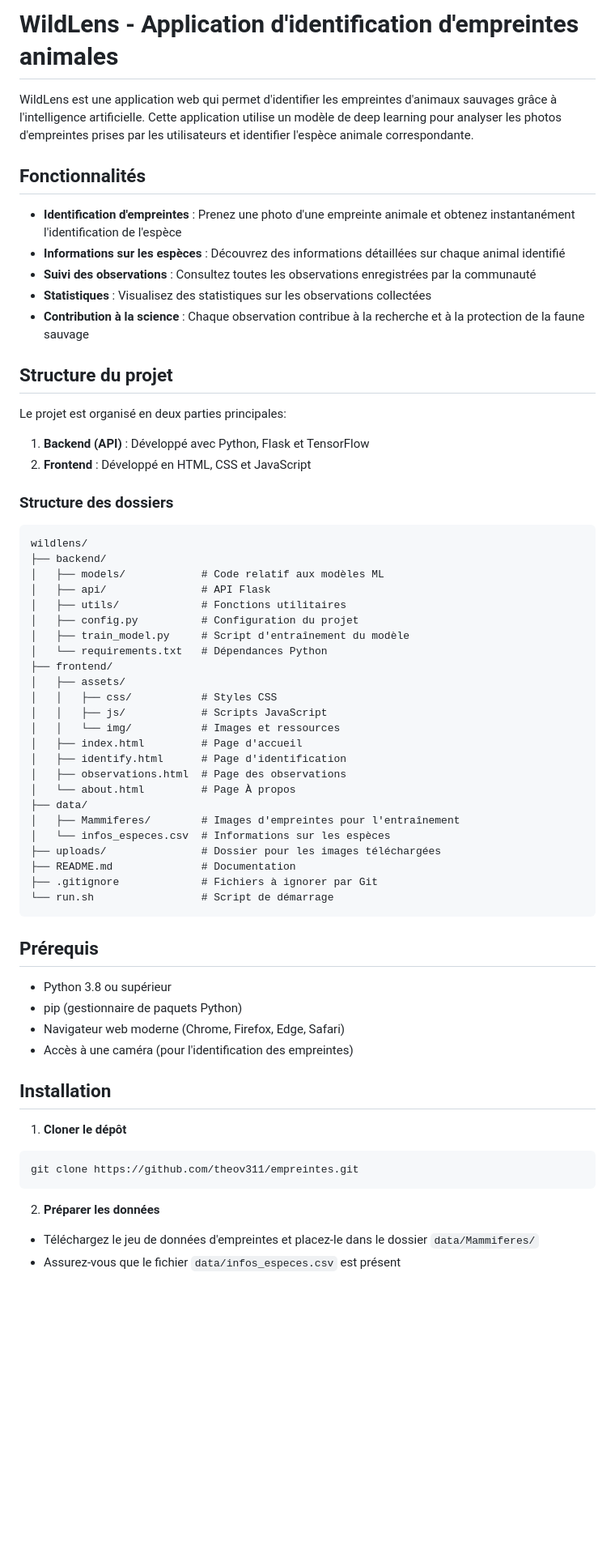
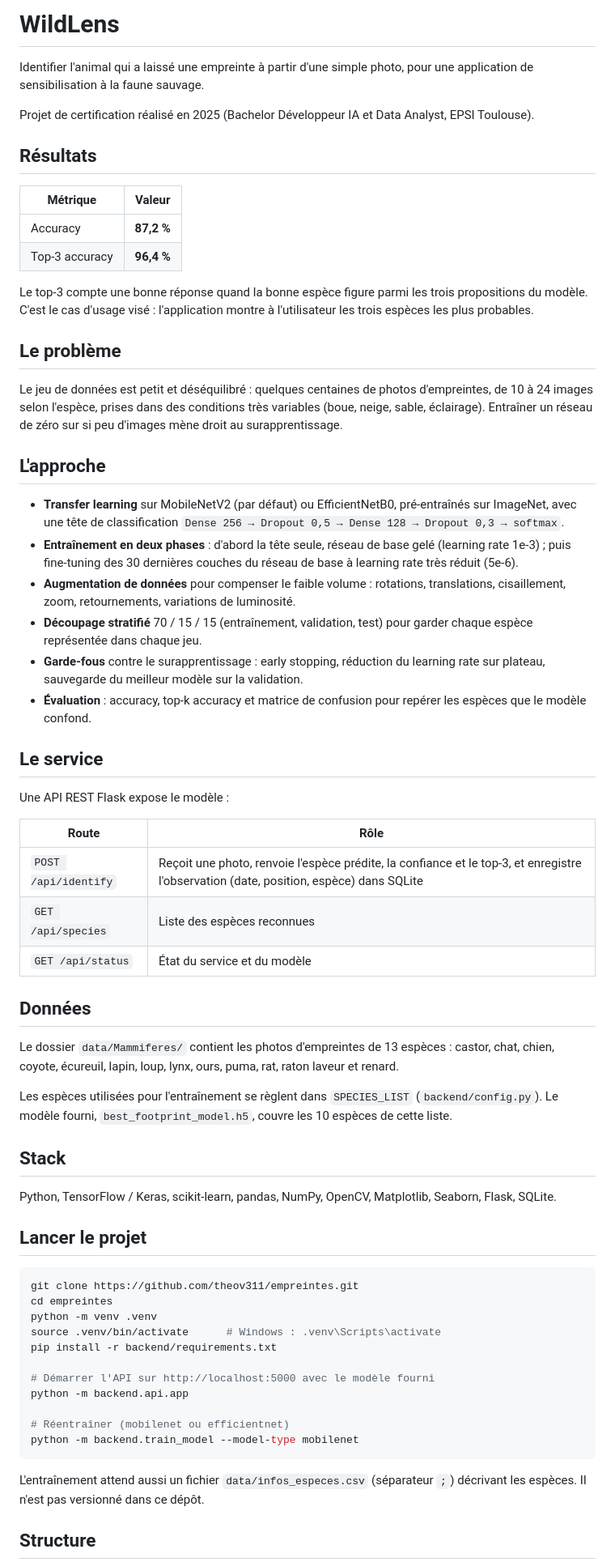
Before and after one commit to theov311/empreintes, a Markdown page: README.md, the part around one of its changes. Shown at 81% size. Rendered like a GitHub page; blank space fills up the shorter version.

Commit message:
Réécrit le README

````diff
--- a/README.md
+++ b/README.md
@@ -1,68 +1,68 @@
-# WildLens - Application d'identification d'empreintes animales
+# WildLens
 
-WildLens est une application web qui permet d'identifier les empreintes d'animaux sauvages grâce à l'intelligence artificielle. Cette application utilise un modèle de deep learning pour analyser les photos d'empreintes prises par les utilisateurs et identifier l'espèce animale correspondante.
+Identifier l'animal qui a laissé une empreinte à partir d'une simple photo, pour une application de sensibilisation à la faune sauvage.
 
-## Fonctionnalités
+Projet de certification réalisé en 2025 (Bachelor Développeur IA et Data Analyst, EPSI Toulouse).
 
-- **Identification d'empreintes** : Prenez une photo d'une empreinte animale et obtenez instantanément l'identification de l'espèce
-- **Informations sur les espèces** : Découvrez des informations détaillées sur chaque animal identifié
-- **Suivi des observations** : Consultez toutes les observations enregistrées par la communauté
-- **Statistiques** : Visualisez des statistiques sur les observations collectées
-- **Contribution à la science** : Chaque observation contribue à la recherche et à la protection de la faune sauvage
+## Résultats
 
-## Structure du projet
+| Métrique | Valeur |
+|---|---|
+| Accuracy | **87,2 %** |
+| Top-3 accuracy | **96,4 %** |
 
-Le projet est organisé en deux parties principales:
+Le top-3 compte une bonne réponse quand la bonne espèce figure parmi les trois propositions du modèle. C'est le cas d'usage visé : l'application montre à l'utilisateur les trois espèces les plus probables.
 
-1. **Backend (API)** : Développé avec Python, Flask et TensorFlow
-2. **Frontend** : Développé en HTML, CSS et JavaScript
+## Le problème
 
-### Structure des dossiers
+Le jeu de données est petit et déséquilibré : quelques centaines de photos d'empreintes, de 10 à 24 images selon l'espèce, prises dans des conditions très variables (boue, neige, sable, éclairage). Entraîner un réseau de zéro sur si peu d'images mène droit au surapprentissage.
 
-```
-wildlens/
-├── backend/
-│   ├── models/            # Code relatif aux modèles ML
-│   ├── api/               # API Flask
-│   ├── utils/             # Fonctions utilitaires
-│   ├── config.py          # Configuration du projet
-│   ├── train_model.py     # Script d'entraînement du modèle
-│   └── requirements.txt   # Dépendances Python
-├── frontend/
-│   ├── assets/
-│   │   ├── css/           # Styles CSS
-│   │   ├── js/            # Scripts JavaScript
-│   │   └── img/           # Images et ressources
-│   ├── index.html         # Page d'accueil
-│   ├── identify.html      # Page d'identification
-│   ├── observations.html  # Page des observations
-│   └── about.html         # Page À propos
-├── data/
-│   ├── Mammiferes/        # Images d'empreintes pour l'entraînement
-│   └── infos_especes.csv  # Informations sur les espèces
-├── uploads/               # Dossier pour les images téléchargées
-├── README.md              # Documentation
-├── .gitignore             # Fichiers à ignorer par Git
-└── run.sh                 # Script de démarrage
-```
+## L'approche
 
-## Prérequis
+- **Transfer learning** sur MobileNetV2 (par défaut) ou EfficientNetB0, pré-entraînés sur ImageNet, avec une tête de classification `Dense 256 → Dropout 0,5 → Dense 128 → Dropout 0,3 → softmax`.
+- **Entraînement en deux phases** : d'abord la tête seule, réseau de base gelé (learning rate 1e-3) ; puis fine-tuning des 30 dernières couches du réseau de base à learning rate très réduit (5e-6).
+- **Augmentation de données** pour compenser le faible volume : rotations, translations, cisaillement, zoom, retournements, variations de luminosité.
+- **Découpage stratifié** 70 / 15 / 15 (entraînement, validation, test) pour garder chaque espèce représentée dans chaque jeu.
+- **Garde-fous** contre le surapprentissage : early stopping, réduction du learning rate sur plateau, sauvegarde du meilleur modèle sur la validation.
+- **Évaluation** : accuracy, top-k accuracy et matrice de confusion pour repérer les espèces que le modèle confond.
 
-- Python 3.8 ou supérieur
-- pip (gestionnaire de paquets Python)
-- Navigateur web moderne (Chrome, Firefox, Edge, Safari)
-- Accès à une caméra (pour l'identification des empreintes)
+## Le service
 
-## Installation
+Une API REST Flask expose le modèle :
 
-1. **Cloner le dépôt**
+| Route | Rôle |
+|---|---|
+| `POST /api/identify` | Reçoit une photo, renvoie l'espèce prédite, la confiance et le top-3, et enregistre l'observation (date, position, espèce) dans SQLite |
+| `GET /api/species` | Liste des espèces reconnues |
+| `GET /api/status` | État du service et du modèle |
+
+## Données
+
+Le dossier `data/Mammiferes/` contient les photos d'empreintes de 13 espèces : castor, chat, chien, coyote, écureuil, lapin, loup, lynx, ours, puma, rat, raton laveur et renard.
+
+Les espèces utilisées pour l'entraînement se règlent dans `SPECIES_LIST` (`backend/config.py`). Le modèle fourni, `best_footprint_model.h5`, couvre les 10 espèces de cette liste.
+
+## Stack
+
+Python, TensorFlow / Keras, scikit-learn, pandas, NumPy, OpenCV, Matplotlib, Seaborn, Flask, SQLite.
+
+## Lancer le projet
 
 ```bash
 git clone https://github.com/theov311/empreintes.git
+cd empreintes
+python -m venv .venv
+source .venv/bin/activate      # Windows : .venv\Scripts\activate
+pip install -r backend/requirements.txt
+
+# Démarrer l'API sur http://localhost:5000 avec le modèle fourni
+python -m backend.api.app
+
+# Réentraîner (mobilenet ou efficientnet)
+python -m backend.train_model --model-type mobilenet
 ```
 
-2. **Préparer les données**
+L'entraînement attend aussi un fichier `data/infos_especes.csv` (séparateur `;`) décrivant les espèces. Il n'est pas versionné dans ce dépôt.
 
-- Téléchargez le jeu de données d'empreintes et placez-le dans le dossier `data/Mammiferes/`
-- Assurez-vous que le fichier `data/infos_especes.csv` est présent
+## Structure
 
````
Also changed, not shown: other parts of README.md (+14 -65 lines).
